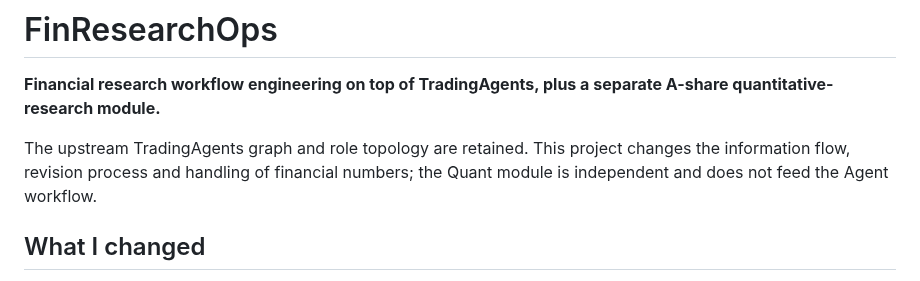
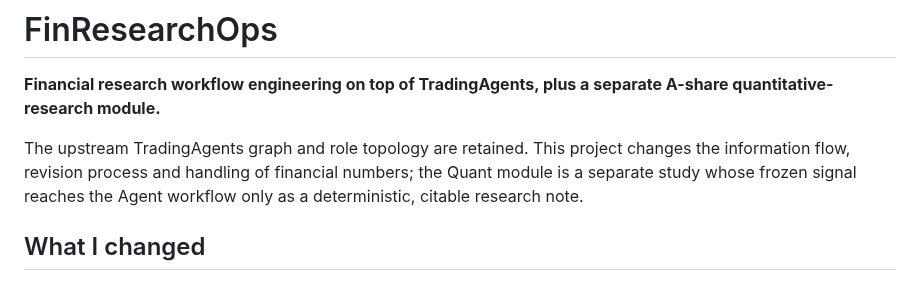
Before and after one commit to IanHu0508/FinResearchOps, a Markdown page: README.md, the part around the change. GitHub-like rendering.

```diff
--- a/README.md
+++ b/README.md
@@ -2,7 +2,7 @@
 
 **Financial research workflow engineering on top of TradingAgents, plus a separate A-share quantitative-research module.**
 
-The upstream TradingAgents graph and role topology are retained. This project changes the information flow, revision process and handling of financial numbers; the Quant module is independent and does not feed the Agent workflow.
+The upstream TradingAgents graph and role topology are retained. This project changes the information flow, revision process and handling of financial numbers; the Quant module is a separate study whose frozen signal reaches the Agent workflow only as a deterministic, citable research note.
 
 ## What I changed
 
```
Also changed, not shown: docs/status.md (+2 -2 lines).
